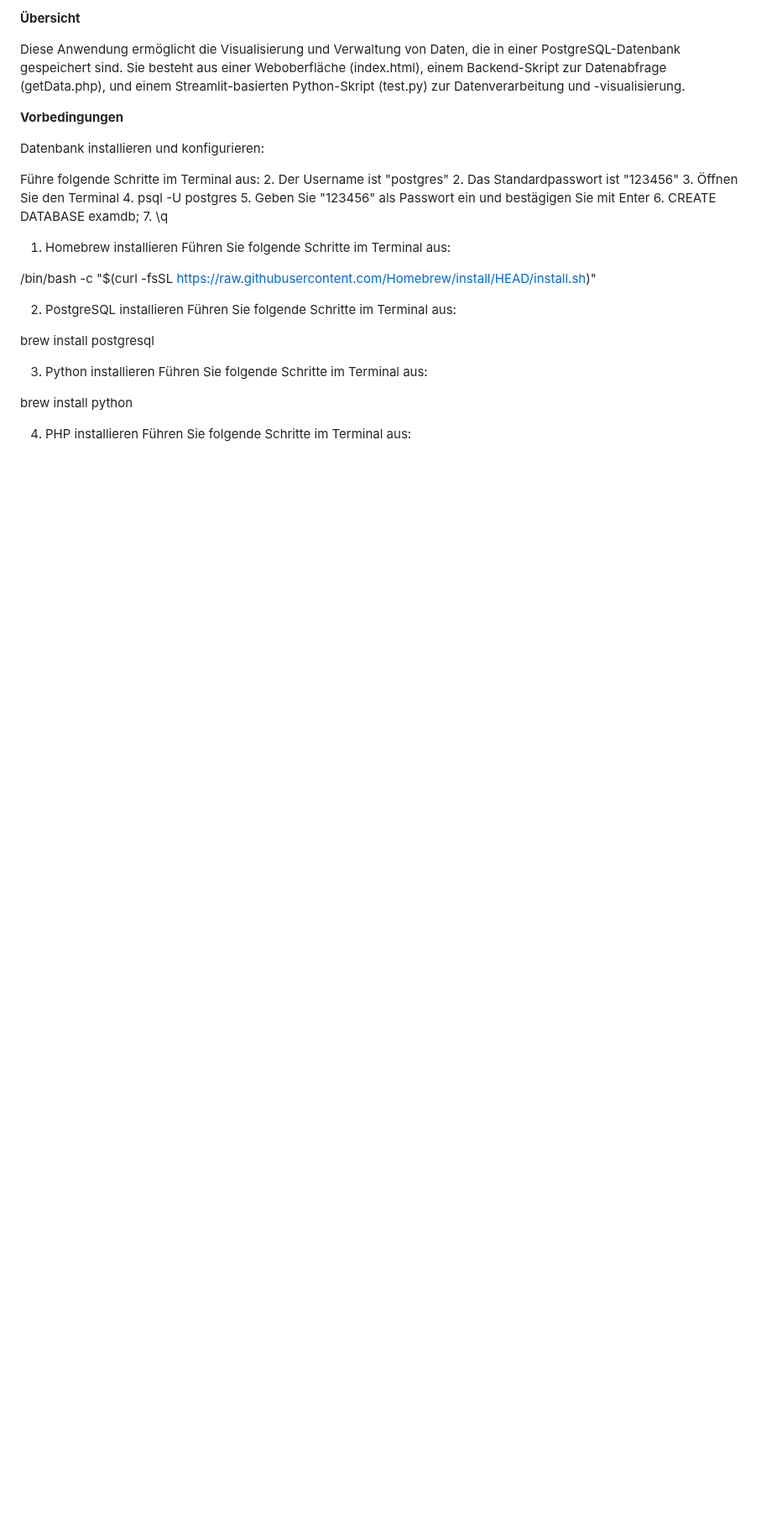
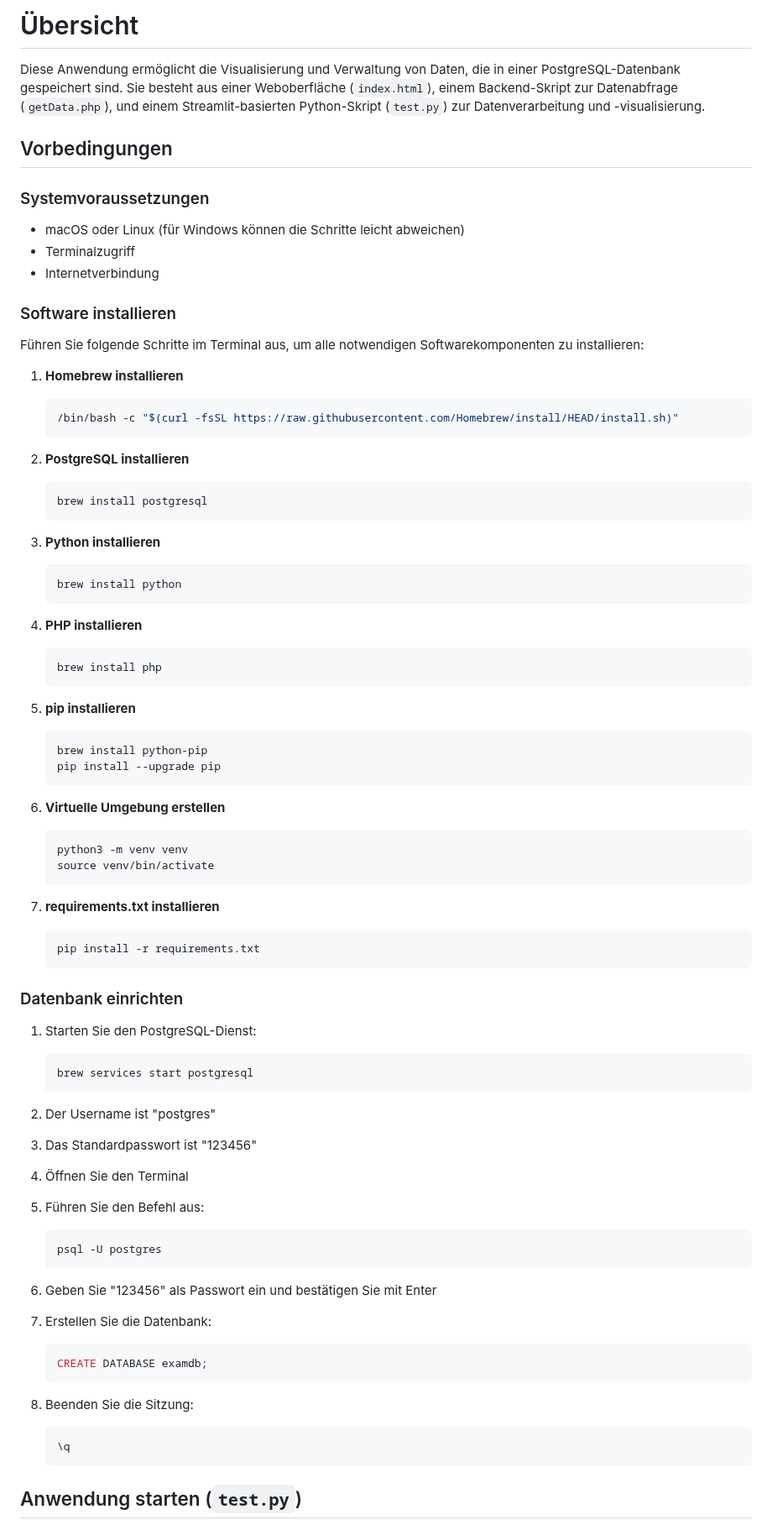
Before and after one commit to p4nda7/csvManagementSystem, a Markdown page: README.md, the part around one of its changes. Shown at 84% size. GitHub-like rendering; blank space fills up the shorter version.

Commit message:
2nd push

````diff
--- a/README.md
+++ b/README.md
@@ -1,36 +1,79 @@
-<b>Übersicht</b>
+# Übersicht
 
-Diese Anwendung ermöglicht die Visualisierung und Verwaltung von Daten, die in einer PostgreSQL-Datenbank gespeichert sind. Sie besteht aus einer Weboberfläche (index.html), einem Backend-Skript zur Datenabfrage (getData.php), und einem Streamlit-basierten Python-Skript (test.py) zur Datenverarbeitung und -visualisierung.
+Diese Anwendung ermöglicht die Visualisierung und Verwaltung von Daten, die in einer PostgreSQL-Datenbank gespeichert sind. Sie besteht aus einer Weboberfläche (`index.html`), einem Backend-Skript zur Datenabfrage (`getData.php`), und einem Streamlit-basierten Python-Skript (`test.py`) zur Datenverarbeitung und -visualisierung.
 
-<b>Vorbedingungen</b>
+## Vorbedingungen
 
+### Systemvoraussetzungen
 
-Datenbank installieren und konfigurieren:
+- macOS oder Linux (für Windows können die Schritte leicht abweichen)
+- Terminalzugriff
+- Internetverbindung
 
-Führe folgende Schritte im Terminal aus:
+### Software installieren
+
+Führen Sie folgende Schritte im Terminal aus, um alle notwendigen Softwarekomponenten zu installieren:
+
+1. **Homebrew installieren**
+   ```bash
+   /bin/bash -c "$(curl -fsSL https://raw.githubusercontent.com/Homebrew/install/HEAD/install.sh)"
+   ```
+
+2. **PostgreSQL installieren**
+   ```bash
+   brew install postgresql
+   ```
+
+3. **Python installieren**
+   ```bash
+   brew install python
+   ```
+
+4. **PHP installieren**
+   ```bash
+   brew install php
+   ```
+
+5. **pip installieren**
+   ```bash
+   brew install python-pip
+   pip install --upgrade pip
+   ```
+
+6. **Virtuelle Umgebung erstellen**
+   ```bash
+   python3 -m venv venv
+   source venv/bin/activate
+   ```
+
+7. **requirements.txt installieren**
+   ```bash
+   pip install -r requirements.txt
+   ```
+
+### Datenbank einrichten
+
+1. Starten Sie den PostgreSQL-Dienst:
+   ```bash
+   brew services start postgresql
+   ```
+
 2. Der Username ist "postgres"
-2. Das Standardpasswort ist "123456"
-3. Öffnen Sie den Terminal
-4. psql -U postgres
-5. Geben Sie "123456" als Passwort ein und bestägigen Sie mit Enter
-6. CREATE DATABASE examdb;
-7. \q
+3. Das Standardpasswort ist "123456"
+4. Öffnen Sie den Terminal
+5. Führen Sie den Befehl aus:
+   ```bash
+   psql -U postgres
+   ```
+6. Geben Sie "123456" als Passwort ein und bestätigen Sie mit Enter
+7. Erstellen Sie die Datenbank:
+   ```sql
+   CREATE DATABASE examdb;
+   ```
+8. Beenden Sie die Sitzung:
+   ```sql
+   \q
+   ```
 
-1. Homebrew installieren
-Führen Sie folgende Schritte im Terminal aus:
+## Anwendung starten (`test.py`)
 
-/bin/bash -c "$(curl -fsSL https://raw.githubusercontent.com/Homebrew/install/HEAD/install.sh)"
-
-2. PostgreSQL installieren
-Führen Sie folgende Schritte im Terminal aus:
-
-brew install postgresql
-
-3. Python installieren
-Führen Sie folgende Schritte im Terminal aus:
-
-brew install python
-
-4. PHP installieren
-Führen Sie folgende Schritte im Terminal aus:
-
````
Also changed, not shown: other parts of README.md (+12 -19 lines).
